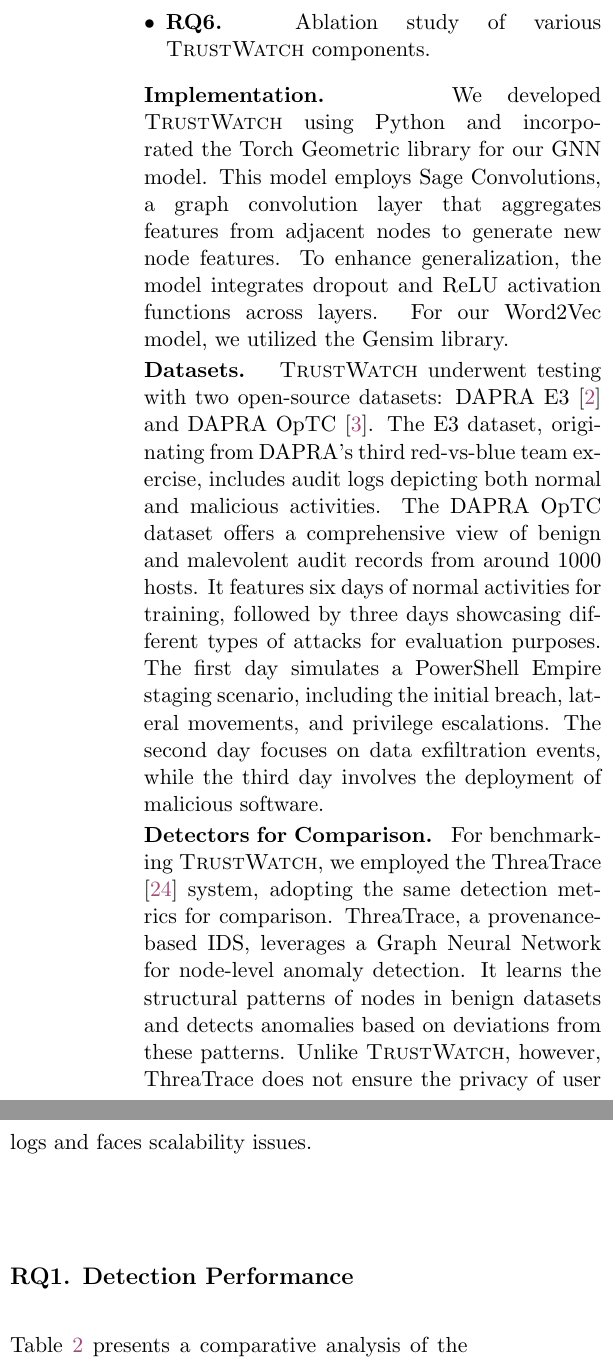
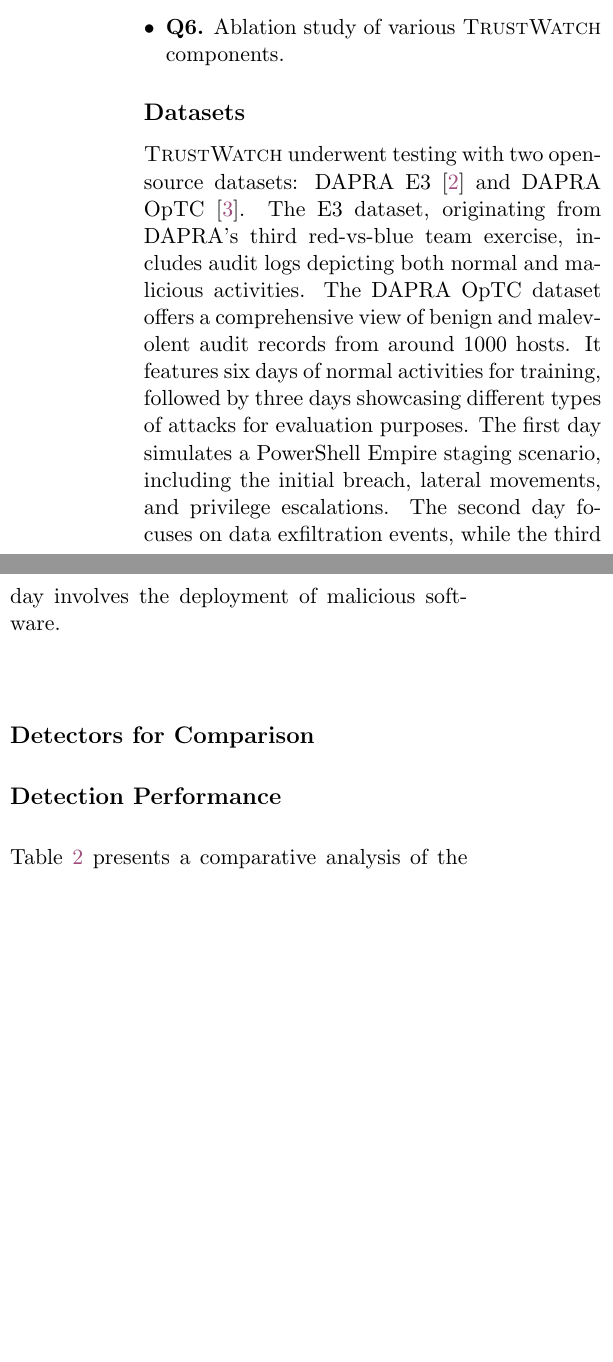
Before and after one commit to DART-Laboratory/gestalt, a LaTeX paper (paper/main.tex, which reads paper/eval.tex): two parts of the columns of page 8 of 13, joined at a grey line, cut so that both start at the same text, the shorter picture padded with empty space. Compiled offline with pdfLaTeX; a LaTeX package or settings file that is missing is left out.

Commit message:
updated evaluation section

```diff
--- a/paper/eval.tex
+++ b/paper/eval.tex
@@ -12 +8,0 @@
-\item \textbf{RQ6.} Ablation study of various \Sys components.
@@ -15,10 +14,10 @@
+\item \textbf{Q6.} Ablation study of various \Sys components.
 \end{itemize}
 
-\PP{Implementation} We developed \Sys using Python and incorporated the Torch Geometric library for our \gnnshort model. This model employs Sage Convolutions, a graph convolution layer that aggregates features from adjacent nodes to generate new node features. To enhance generalization, the model integrates dropout and ReLU activation functions across layers. For our \wordvec model, we utilized the Gensim library.
+\subsection*{Datasets}
+\Sys underwent testing with two open-source datasets: \darpa E3~\cite{darpae3} and \darpa \optc~\cite{darpatc}. The E3 dataset, originating from \darpa's third red-vs-blue team exercise, includes audit logs depicting both normal and malicious activities. The \darpa \optc dataset offers a comprehensive view of benign and malevolent audit records from around 1000 hosts. It features six days of normal activities for training, followed by three days showcasing different types of attacks for evaluation purposes. The first day simulates a PowerShell Empire staging scenario, including the initial breach, lateral movements, and privilege escalations. The second day focuses on data exfiltration events, while the third day involves the deployment of malicious software.
 
-\PP{Datasets} \Sys underwent testing with two open-source datasets: \darpa E3~\cite{darpae3} and \darpa \optc~\cite{darpatc}. The E3 dataset, originating from \darpa's third red-vs-blue team exercise, includes audit logs depicting both normal and malicious activities. The \darpa \optc dataset offers a comprehensive view of benign and malevolent audit records from around 1000 hosts. It features six days of normal activities for training, followed by three days showcasing different types of attacks for evaluation purposes. The first day simulates a PowerShell Empire staging scenario, including the initial breach, lateral movements, and privilege escalations. The second day focuses on data exfiltration events, while the third day involves the deployment of malicious software.
-
-\PP{Detectors for Comparison} For benchmarking \Sys, we employed the \threatrace \cite{wang2022threatrace} system, adopting the same detection metrics for comparison. \threatrace, a provenance-based IDS, leverages a \gnn for node-level anomaly detection. It learns the structural patterns of nodes in benign datasets and detects anomalies based on deviations from these patterns. Unlike \Sys, however, \threatrace does not ensure the privacy of user logs and faces scalability issues.
+\subsection*{Detectors for Comparison}
 
 {\renewcommand{\arraystretch}{1.2}% for the vertical padding
 \begin{table*}[t!]
@@ -48,8 +47,8 @@
 \label{summary:benchmarks:large}
 \end{table*}}
 
- \subsection*{RQ1. Detection Performance}
+ \subsection*{Detection Performance}
  Table~\ref{summary:benchmarks:large} presents a comparative analysis of the detection performance between \Sys and \threatrace. It reveals that \Sys achieves a detection performance comparable to that of \threatrace. The advantage of \Sys lies in its ability to preserve user log privacy via federated learning. Additionally, its scalability is enhanced as each client independently conducts anomaly detection on their logs. This decentralization of learning and detection tasks, enabled by federated learning, significantly enhances the scalability of our system.
 
- \subsection*{RQ2. Efficacy of Word2vec harmonization}
+ \subsection*{Efficacy of Word2vec harmonization}
  To evaluate the efficacy of our method, we performed experiments comparing the utility server-based harmonized model with a local word2vec model on each client. These experiments utilized the \optc dataset. The findings, detailed in Table~\ref{local:wordvec}, demonstrate that our strategy significantly enhances the performance of \Sys. This improvement is attributed to our approach's ability to minimize noise in disparate word2vec vectors, thereby facilitating a more accurate interpretation of various activity patterns in the provenance graph by the \gnnshort model.
@@ -56,3 +68,5 @@
+\PP{Effect of Federated Learning Rounds}
+
 
 \begin{table}[h!]
   \centering
```
Also changed, not shown: paper/eval.tex (33 more changed lines). Lines whose indentation alone changed are shown as unchanged.
